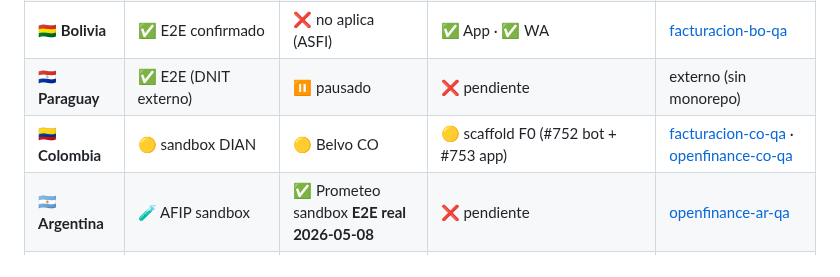
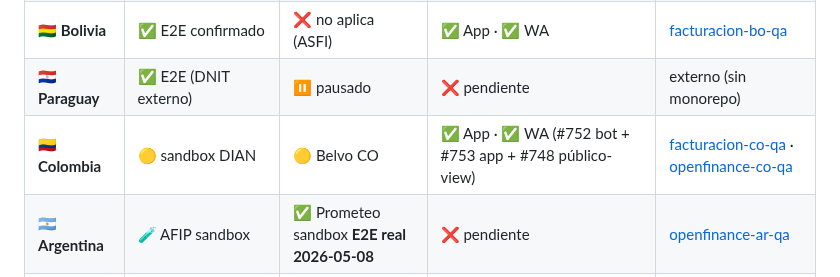
Before and after one commit to luzma101190/zymplo-multipais-dashboard, a Markdown page: dashboard.md, the part around the change. Rendered like a GitHub page.

Commit message:
sync(dashboard): Colombia ✅ App · ✅ WA (paridad EC · post #757)

```diff
--- a/dashboard.md
+++ b/dashboard.md
@@ -24,7 +24,7 @@
 | 🇲🇽 **México** | ✅ E2E confirmado | ✅ Belvo sandbox | ✅ App · ✅ WA | [facturacion-mx-qa](https://facturacion-mx-qa.zymplo.com/api-docs/) · [openfinance-mx-qa](https://openfinance-mx-qa.zymplo.com/api-docs/) |
 | 🇧🇴 **Bolivia** | ✅ E2E confirmado | ❌ no aplica (ASFI) | ✅ App · ✅ WA | [facturacion-bo-qa](https://facturacion-bo-qa.zymplo.com/api-docs/) |
 | 🇵🇾 **Paraguay** | ✅ E2E (DNIT externo) | ⏸️ pausado | ❌ pendiente | externo (sin monorepo) |
-| 🇨🇴 **Colombia** | 🟡 sandbox DIAN | 🟡 Belvo CO | 🟡 scaffold F0 (#752 bot + #753 app) | [facturacion-co-qa](https://facturacion-co-qa.zymplo.com/api-docs/) · [openfinance-co-qa](https://openfinance-co-qa.zymplo.com/api-docs/) |
+| 🇨🇴 **Colombia** | 🟡 sandbox DIAN | 🟡 Belvo CO | ✅ App · ✅ WA (#752 bot + #753 app + #748 público-view) | [facturacion-co-qa](https://facturacion-co-qa.zymplo.com/api-docs/) · [openfinance-co-qa](https://openfinance-co-qa.zymplo.com/api-docs/) |
 | 🇦🇷 **Argentina** | 🧪 AFIP sandbox | ✅ Prometeo sandbox **E2E real 2026-05-08** | ❌ pendiente | [openfinance-ar-qa](https://openfinance-ar-qa.zymplo.com/api-docs/) |
 | 🇨🇱 **Chile** | 🟡 sin cert prueba | ✅ Belvo sandbox | ✅ App · ✅ WA | [facturacion-cl-qa](https://facturacion-cl-qa.zymplo.com/api-docs/) · [openfinance-cl-qa](https://openfinance-cl-qa.zymplo.com/api-docs/) |
 | 🇪🇨 **Ecuador** | 🟡 sin cert · QA mock-mode healthy | ✅ Prometeo sandbox **E2E real 2026-05-08** | ✅ App · ✅ WA (#755 bot · scaffold #678/#679/#749 público-view) | [facturacion-ec-qa](https://facturacion-ec-qa.zymplo.com/api-docs/) · [openfinance-ec-qa](https://openfinance-ec-qa.zymplo.com/api-docs/) |
```
